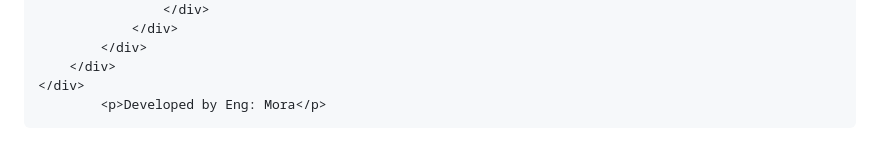
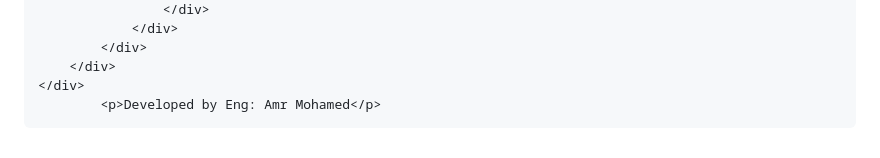
Before and after one commit to eng-Mora/Preparation, a Markdown page: README.md, the part around the change. Drawn GitHub-style.

```diff
--- a/README.md
+++ b/README.md
@@ -85,4 +85,4 @@
             </div>
         </div>
     </div>
-            <p>Developed by Eng: Mora</p>
+            <p>Developed by Eng: Amr Mohamed</p>
```
